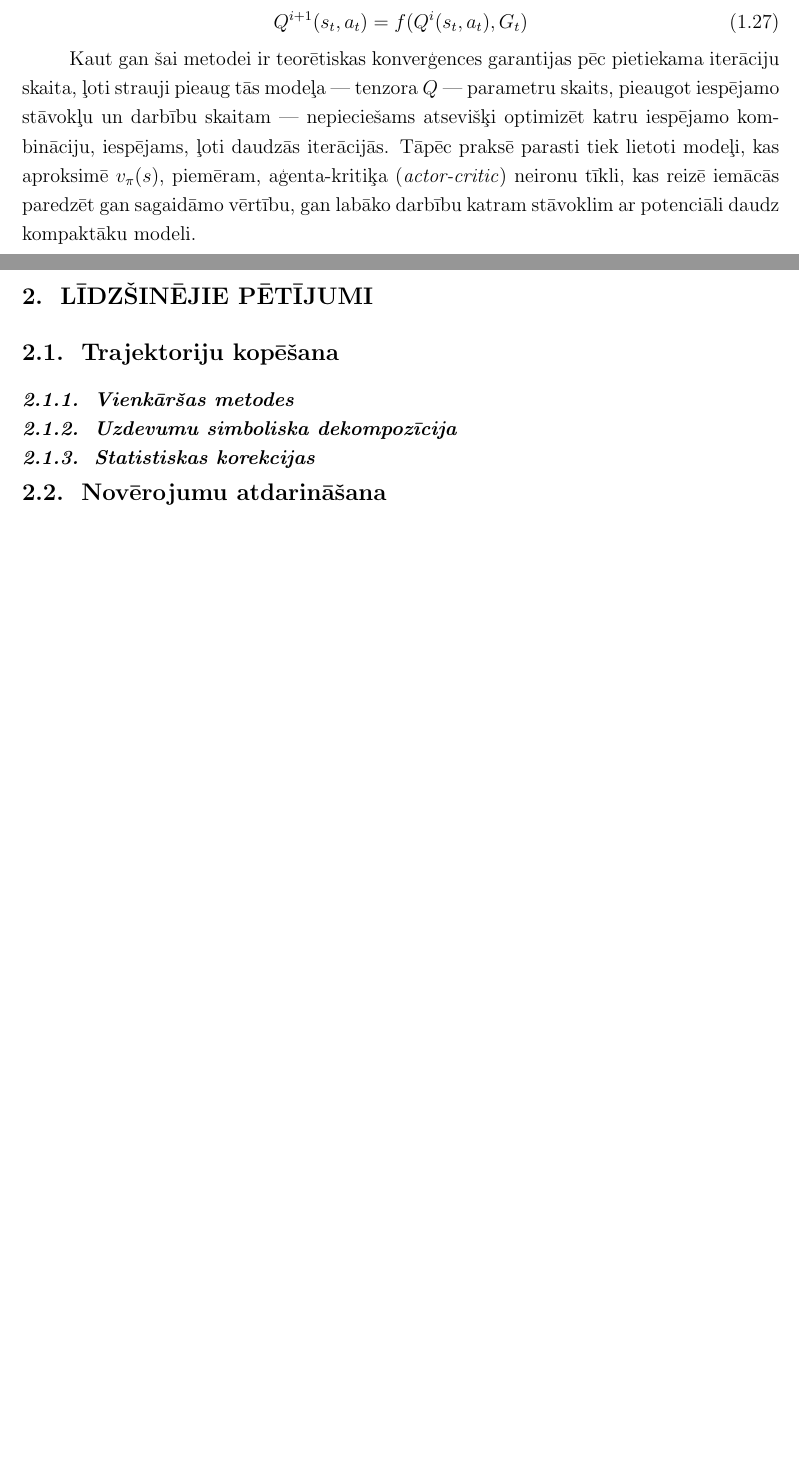
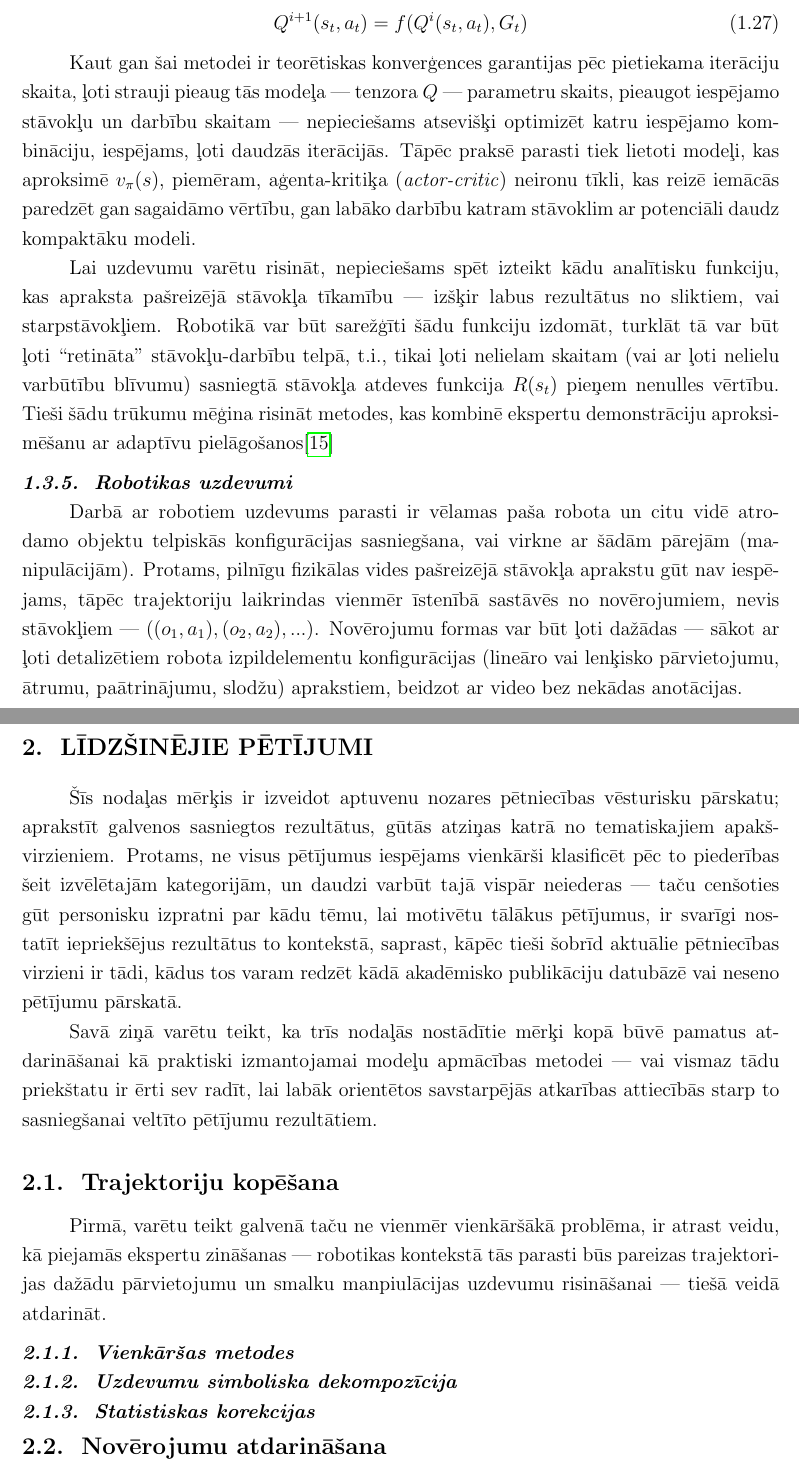
Before and after one commit to peteris-racinskis/masters, a LaTeX document (tex/MAG_KD_Racinskis_pr20015.tex): two parts of pages 9 and 10 of 25 before the commit and two parts of pages 9 and 11 of 27 after it, joined at a grey line, cut so that both start at the same text, the shorter picture padded with empty space. Compiled offline with pdfLaTeX.

Commit message:
MAG_KD expand intro a bit

```diff
--- a/tex/MAG_KD_Racinskis_pr20015.tex
+++ b/tex/MAG_KD_Racinskis_pr20015.tex
@@ -257,6 +257,12 @@ un sasniedzot trajektorijas beigas --- vai nu pēc noteikta soļu skaita $T$, va
 
 Kaut gan šai metodei ir teorētiskas konverģences garantijas pēc pietiekama iterāciju skaita, ļoti strauji pieaug tās modeļa --- tenzora $Q$ --- parametru skaits, pieaugot iespējamo stāvokļu un darbību skaitam --- nepieciešams atsevišķi optimizēt katru iespējamo kombināciju, iespējams, ļoti daudzās iterācijās. Tāpēc praksē parasti tiek lietoti modeļi, kas aproksimē $v_{\pi}(s)$, piemēram, aģenta-kritiķa (\textit{actor-critic}) neironu tīkli, kas reizē iemācās paredzēt gan sagaidāmo vērtību, gan labāko darbību katram stāvoklim ar potenciāli daudz kompaktāku modeli.
 
+Lai uzdevumu varētu risināt, nepieciešams spēt izteikt kādu analītisku funkciju, kas apraksta pašreizējā stāvokļa tīkamību --- izšķir labus rezultātus no sliktiem, vai starpstāvokļiem. Robotikā var būt sarežģīti šādu funkciju izdomāt, turklāt tā var būt ļoti ``retināta'' stāvokļu-darbību telpā, t.i., tikai ļoti nelielam skaitam (vai ar ļoti nelielu varbūtību blīvumu) sasniegtā stāvokļa atdeves funkcija $R(s_t)$ pieņem nenulles vērtību. Tieši šādu trūkumu mēģina risināt metodes, kas kombinē ekspertu demonstrāciju aproksi-mēšanu ar adaptīvu pielāgošanos\cite{nair2018overcoming}
+
+\subsubsection{Robotikas uzdevumi}
+
+Darbā ar robotiem uzdevums parasti ir vēlamas paša robota un citu vidē atrodamo objektu telpiskās konfigurācijas sasniegšana, vai virkne ar šādām pārejām (manipulācijām). Protams, pilnīgu fizikālas vides pašreizējā stāvokļa aprakstu gūt nav iespē-jams, tāpēc trajektoriju laikrindas vienmēr īstenībā sastāvēs no novērojumiem, nevis stāvokļiem --- $((o_1,a_1), (o_2, a_2), ...)$. Novērojumu formas var būt ļoti dažādas --- sākot ar ļoti detalizētiem robota izpildelementu konfigurācijas (lineāro vai lenķisko pārvietojumu, ātrumu, paātrinājumu, slodžu) aprakstiem, beidzot ar video bez nekādas anotācijas.
+
 \subsection{Pētniecības virzienu tematisks dalījums}
 
 Varētu sacīt, ka tieši par atdarinošo mašīnmāīšanos rakstīts ir samērā maz. Noteikti, ja salīdzina ar vispārīgākām metodēm vai rīkiem. Taču pat ``samērā maz'' tomēr nozīmē ļoti lielu publikāciju skaitu, kas apraksta pētījumus ļoti dažādos virzienos. Turklāt robo-tika dominē kā pielietojuma mērķis šādām metodēm. Lai radītu priekštatu par nozares pašrei-zējo stāvokli un aptuvenu vēsturi, nolemts izšķirt trīs aptuvenus virzienus, kas labi apraksta lielu daļu no pētījumiem par iespējām robotus apmācīt ar piemēriem:
@@ -270,7 +276,13 @@ Varētu sacīt, ka tieši par atdarinošo mašīnmāīšanos rakstīts ir samēr
 \newpage
 \section{Līdzšinējie pētījumi}
 
+Šīs nodaļas mērķis ir izveidot aptuvenu nozares pētniecības vēsturisku pārskatu; aprakstīt galvenos sasniegtos rezultātus, gūtās atziņas katrā no tematiskajiem apakš-virzieniem. Protams, ne visus pētījumus iespējams vienkārši klasificēt pēc to piederības šeit izvēlētajām kategorijām, un daudzi varbūt tajā vispār neiederas --- taču cenšoties gūt personisku izpratni par kādu tēmu, lai motivētu tālākus pētījumus, ir svarīgi nostatīt iepriekšējus rezultātus to kontekstā, saprast, kāpēc tieši šobrīd aktuālie pētniecības virzieni ir tādi, kādus tos varam redzēt kādā akadēmisko publikāciju datubāzē vai neseno pētījumu pārskatā.
+
+Savā ziņā varētu teikt, ka trīs nodaļās nostādītie mērķi kopā būvē pamatus atdarināšanai kā praktiski izmantojamai modeļu apmācības metodei --- vai vismaz tādu priekštatu ir ērti sev radīt, lai labāk orientētos savstarpējās atkarības attiecībās starp to sasniegšanai veltīto pētījumu rezultātiem.
+
 \subsection{Trajektoriju kopēšana}
+
+Pirmā, varētu teikt galvenā taču ne vienmēr vienkāršākā problēma, ir atrast veidu, kā piejamās ekspertu zināšanas --- robotikas kontekstā tās parasti būs pareizas trajektorijas dažādu pārvietojumu un smalku manpiulācijas uzdevumu risināšanai --- tiešā veidā atdarināt.
 
 \subsubsection{Vienkāršas metodes}
 
```
Also changed, not shown: tex/refs.bib (+9 -0 lines), tex/MAG_KD_Racinskis_pr20015.bbl, tex/MAG_KD_Racinskis_pr20015.pdf, tex/MAG_KD_Racinskis_pr20015.tex (2 more changed lines), 3 other files.
